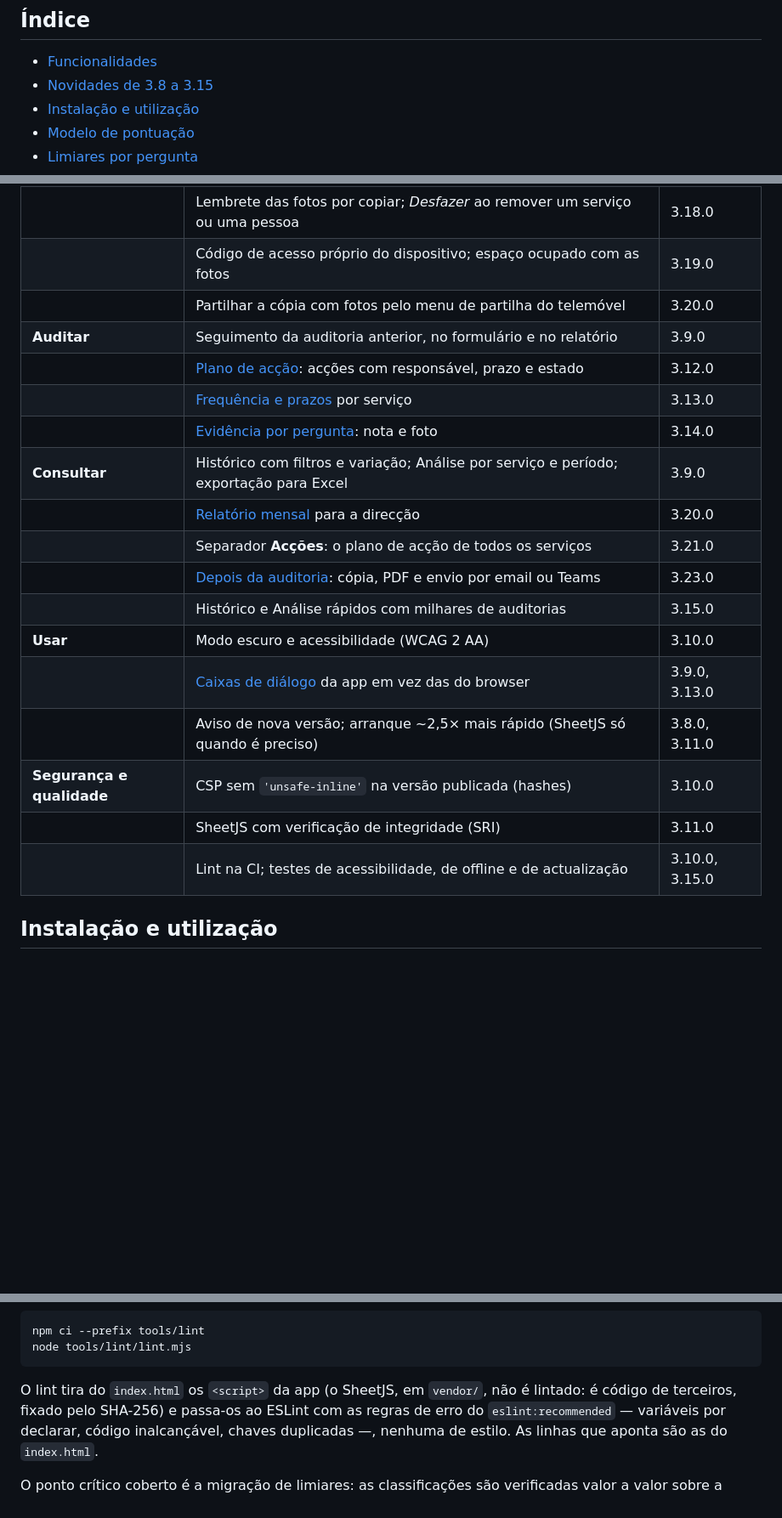
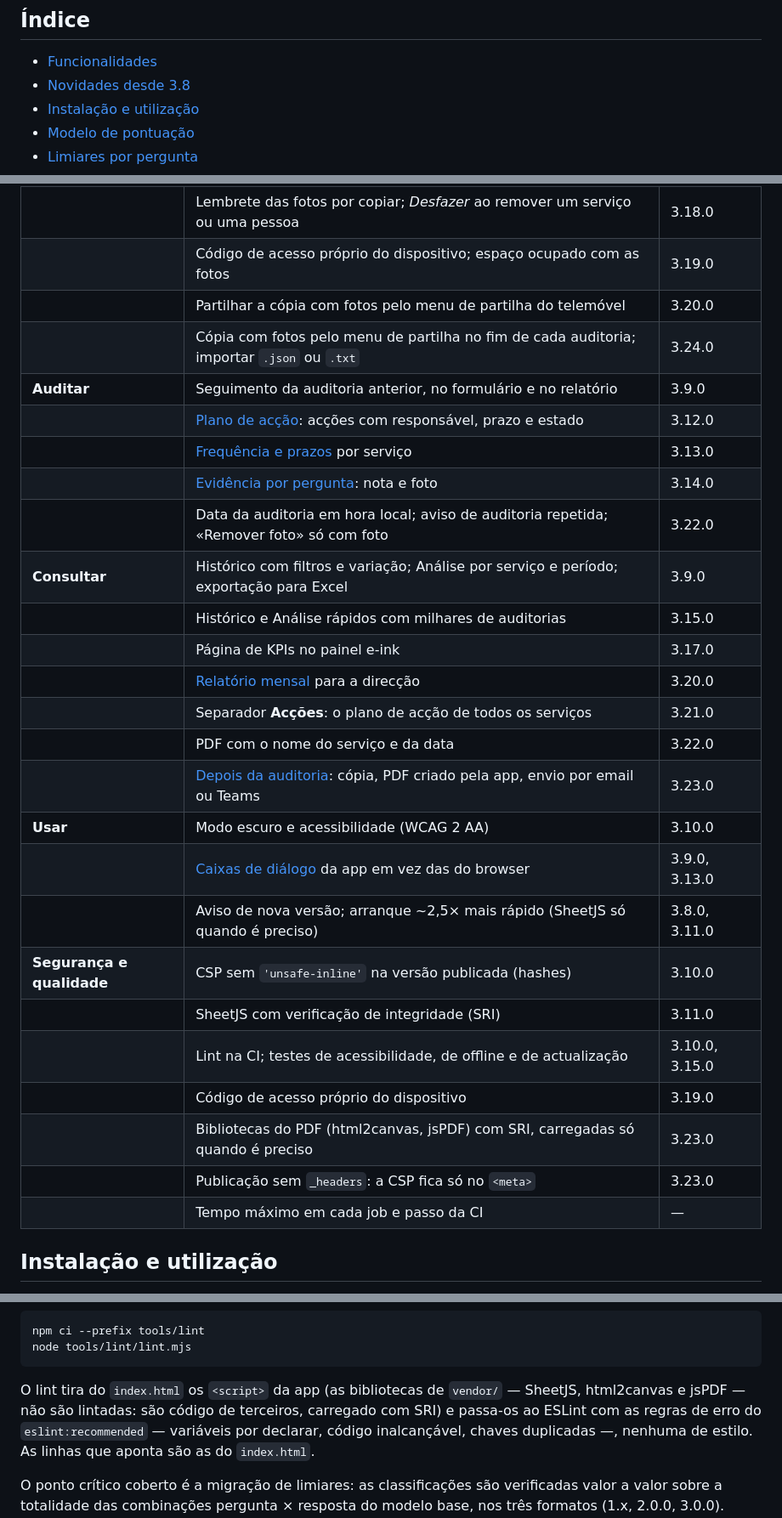
Before and after one commit to qzte/5S, a Markdown page: README.md, 3 parts joined by grey strips. Shown at 85% size. GitHub-like rendering; blank space fills up the shorter version.

````diff
--- a/README.md
+++ b/README.md
@@ -22,7 +22,7 @@ Funciona **100 % offline**, instalável como PWA, e **nenhum dado sai do disposi
 ## Índice
 
 - [Funcionalidades](#funcionalidades)
-- [Novidades de 3.8 a 3.15](#novidades-de-38-a-315)
+- [Novidades desde 3.8](#novidades-desde-38)
 - [Instalação e utilização](#instalação-e-utilização)
 - [Modelo de pontuação](#modelo-de-pontuação)
 - [Limiares por pergunta](#limiares-por-pergunta)
@@ -74,21 +74,29 @@ linha aponta para a secção que o explica; o pormenor de cada versão está no
 | | Lembrete das fotos por copiar; *Desfazer* ao remover um serviço ou uma pessoa | 3.18.0 |
 | | Código de acesso próprio do dispositivo; espaço ocupado com as fotos | 3.19.0 |
 | | Partilhar a cópia com fotos pelo menu de partilha do telemóvel | 3.20.0 |
+| | Cópia com fotos pelo menu de partilha no fim de cada auditoria; importar `.json` ou `.txt` | 3.24.0 |
 | **Auditar** | Seguimento da auditoria anterior, no formulário e no relatório | 3.9.0 |
 | | [Plano de acção](#plano-de-acção): acções com responsável, prazo e estado | 3.12.0 |
 | | [Frequência e prazos](#frequência-e-prazos) por serviço | 3.13.0 |
 | | [Evidência por pergunta](#evidência-por-pergunta): nota e foto | 3.14.0 |
+| | Data da auditoria em hora local; aviso de auditoria repetida; «Remover foto» só com foto | 3.22.0 |
 | **Consultar** | Histórico com filtros e variação; Análise por serviço e período; exportação para Excel | 3.9.0 |
+| | Histórico e Análise rápidos com milhares de auditorias | 3.15.0 |
+| | Página de KPIs no painel e-ink | 3.17.0 |
 | | [Relatório mensal](#relatório-mensal-3200) para a direcção | 3.20.0 |
 | | Separador **Acções**: o plano de acção de todos os serviços | 3.21.0 |
-| | [Depois da auditoria](#depois-da-auditoria-3230): cópia, PDF e envio por email ou Teams | 3.23.0 |
-| | Histórico e Análise rápidos com milhares de auditorias | 3.15.0 |
+| | PDF com o nome do serviço e da data | 3.22.0 |
+| | [Depois da auditoria](#depois-da-auditoria-3230): cópia, PDF criado pela app, envio por email ou Teams | 3.23.0 |
 | **Usar** | Modo escuro e acessibilidade (WCAG 2 AA) | 3.10.0 |
 | | [Caixas de diálogo](#caixas-de-diálogo) da app em vez das do browser | 3.9.0, 3.13.0 |
 | | Aviso de nova versão; arranque ~2,5× mais rápido (SheetJS só quando é preciso) | 3.8.0, 3.11.0 |
 | **Segurança e qualidade** | CSP sem `'unsafe-inline'` na versão publicada (hashes) | 3.10.0 |
 | | SheetJS com verificação de integridade (SRI) | 3.11.0 |
 | | Lint na CI; testes de acessibilidade, de offline e de actualização | 3.10.0, 3.15.0 |
+| | Código de acesso próprio do dispositivo | 3.19.0 |
+| | Bibliotecas do PDF (html2canvas, jsPDF) com SRI, carregadas só quando é preciso | 3.23.0 |
+| | Publicação sem `_headers`: a CSP fica só no `<meta>` | 3.23.0 |
+| | Tempo máximo em cada job e passo da CI | — |
 
 ## Instalação e utilização
 
@@ -635,8 +643,9 @@ npm ci --prefix tools/lint
 node tools/lint/lint.mjs
 ```
 
-O lint tira do `index.html` os `<script>` da app (o SheetJS, em `vendor/`, não
-é lintado: é código de terceiros, fixado pelo SHA-256) e passa-os ao ESLint com as regras de erro do `eslint:recommended` — variáveis
+O lint tira do `index.html` os `<script>` da app (as bibliotecas de `vendor/` —
+SheetJS, html2canvas e jsPDF — não são lintadas: são código de terceiros,
+carregado com SRI) e passa-os ao ESLint com as regras de erro do `eslint:recommended` — variáveis
 por declarar, código inalcançável, chaves duplicadas —, nenhuma de estilo. As
 linhas que aponta são as do `index.html`.
 
````
Also changed, not shown: other parts of README.md (+5 -5 lines), SECURITY.md (+19 -2 lines).
